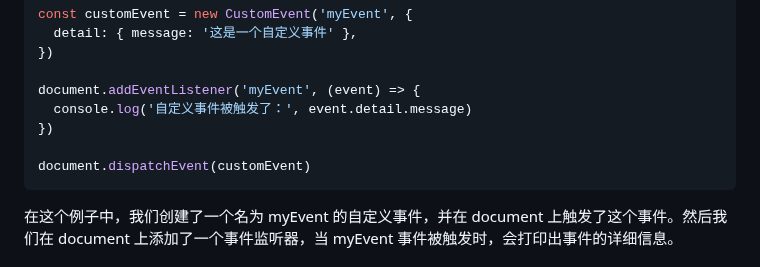
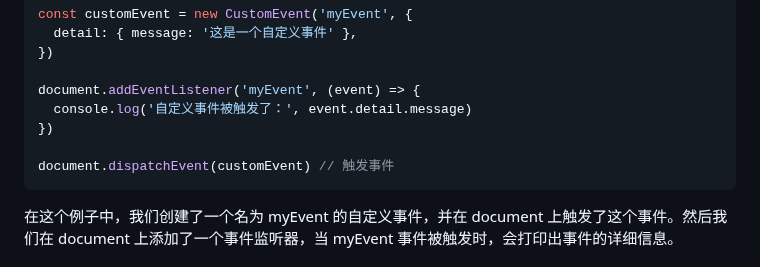
Before and after one commit to WTFAcademy/WTF-JavaScript, a Markdown page: 17_Event/readme.md, the part around one of its changes. GitHub-like rendering.

````diff
--- a/17_Event/readme.md
+++ b/17_Event/readme.md
@@ -91,7 +115,7 @@ document.addEventListener('myEvent', (event) => {
   console.log('自定义事件被触发了：', event.detail.message)
 })
 
-document.dispatchEvent(customEvent)
+document.dispatchEvent(customEvent) // 触发事件
 ```
 
 在这个例子中，我们创建了一个名为 myEvent 的自定义事件，并在 document 上触发了这个事件。然后我们在 document 上添加了一个事件监听器，当 myEvent 事件被触发时，会打印出事件的详细信息。
````
Also changed, not shown: other parts of 17_Event/readme.md (+24 -0 lines).
